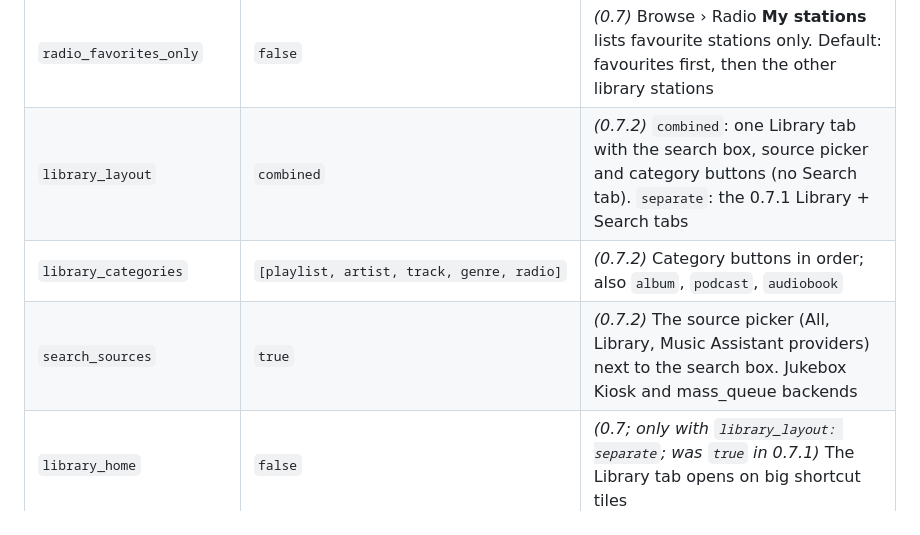
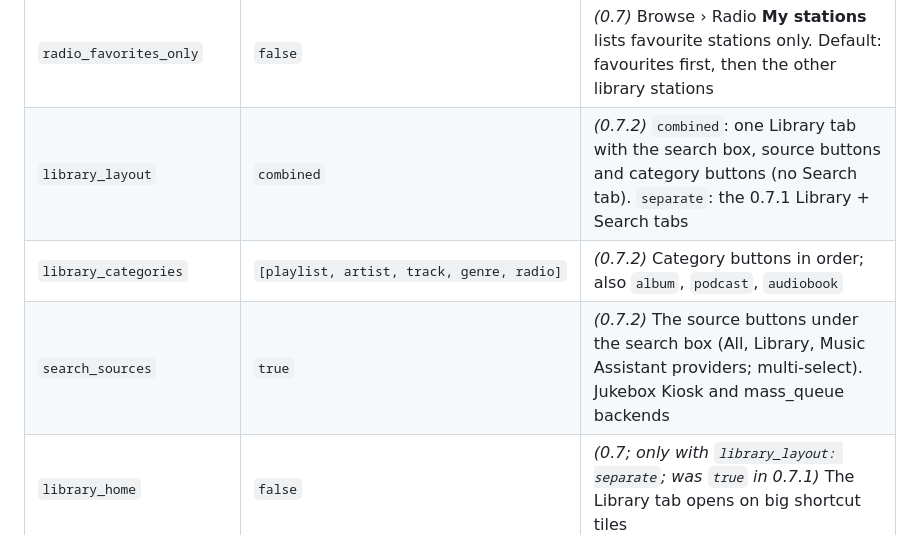
Before and after one commit to randybell/ha-jukebox-kiosk, a Markdown page: README.md, the part around one of its changes. Rendered like a GitHub page.

```diff
--- a/README.md
+++ b/README.md
@@ -385,9 +387,9 @@ Entity ids in the [configuration example](#configuration) are examples. The defa
 | `hearts` | `true` | *(0.7)* A favourite heart on Search and Library rows and tiles, on playlist rows and on album, artist and playlist pages. See [Favourites (hearts)](#favourites-hearts). Needs the Jukebox Kiosk backend and the `library` class. `false` keeps the 0.6 hearts only (Search radio rows, the station sheet and Now Playing) |
 | `show_autoplay` | `false` | *(0.7)* Autoplay (Music Assistant "don't stop the music") toggle in the Queue header plus an indicator on Now Playing. Jukebox Kiosk backend, class `queue` |
 | `radio_favorites_only` | `false` | *(0.7)* Browse › Radio **My stations** lists favourite stations only. Default: favourites first, then the other library stations |
-| `library_layout` | `combined` | *(0.7.2)* `combined`: one Library tab with the search box, source picker and category buttons (no Search tab). `separate`: the 0.7.1 Library + Search tabs |
+| `library_layout` | `combined` | *(0.7.2)* `combined`: one Library tab with the search box, source buttons and category buttons (no Search tab). `separate`: the 0.7.1 Library + Search tabs |
 | `library_categories` | `[playlist, artist, track, genre, radio]` | *(0.7.2)* Category buttons in order; also `album`, `podcast`, `audiobook` |
-| `search_sources` | `true` | *(0.7.2)* The source picker (All, Library, Music Assistant providers) next to the search box. Jukebox Kiosk and mass_queue backends |
+| `search_sources` | `true` | *(0.7.2)* The source buttons under the search box (All, Library, Music Assistant providers; multi-select). Jukebox Kiosk and mass_queue backends |
 | `library_home` | `false` | *(0.7; only with `library_layout: separate`; was `true` in 0.7.1)* The Library tab opens on big shortcut tiles |
 | `library_tiles` | see right | *(0.7; only with `library_layout: separate` and `library_home: true`)* Tiles in order: `playlist`, `artist`, `album`, `radio`, `search`, `track`, `podcast`, `audiobook`, `genre`, `discover`; each an id or `{tile, label}`. Unset = playlist, artist, album, radio, search (plus discover when `discover` is set) |
 | `library_label` | `Library` | *(0.7)* The Library tab's name |
```
Also changed, not shown: other parts of README.md (+9 -7 lines), CHANGELOG.md (+5 -3 lines), docs/library-1280x800.png, docs/library-provider-820x1180.png, docs/library-search-1280x800.png, docs/library-sources-1280x800.png, 13 other files.
